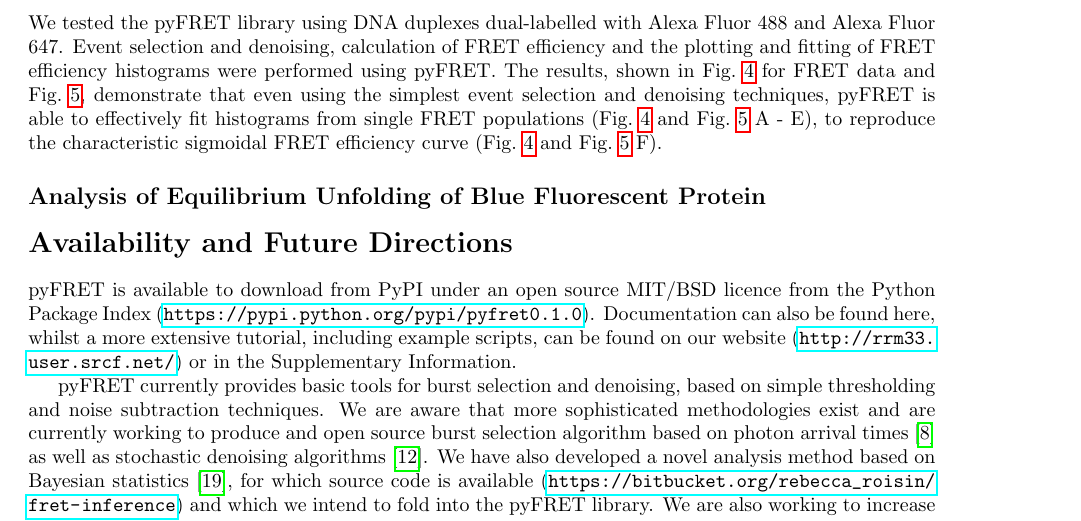
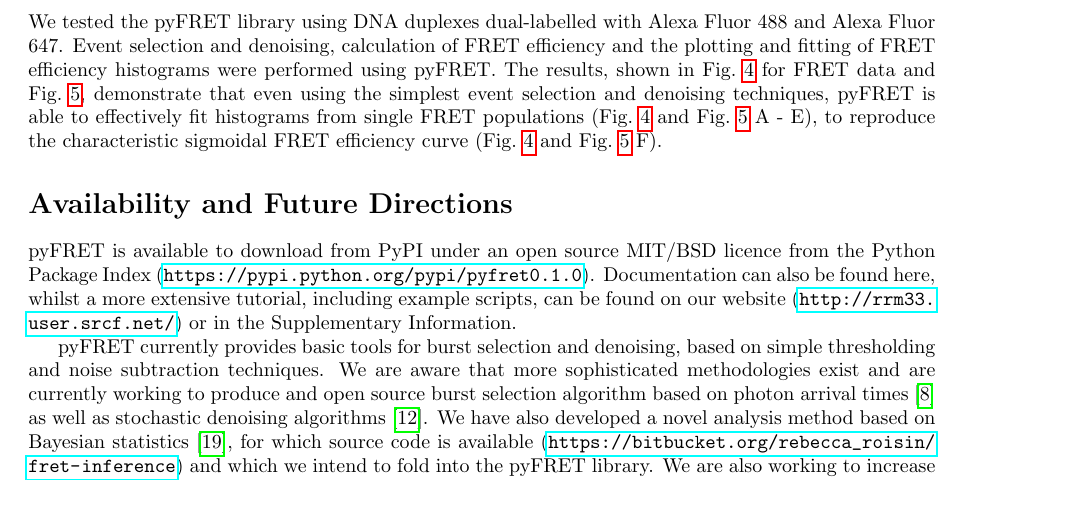
Before and after one commit to MagnusKjaergaard/pyfret_paper, a LaTeX document (paper/plos_pyfret.tex): part of page 10 of 13, cut so that both start at the same text. Compiled offline with pdfLaTeX.

Commit message:
minor edits

```diff
--- a/paper/plos_pyfret.tex
+++ b/paper/plos_pyfret.tex
@@ -25,7 +25,6 @@
 \usepackage{color}
 
 \usepackage{listings}
-\usepackage{color}
 
 \definecolor{dkgreen}{rgb}{0,0.6,0}
 \definecolor{gray}{rgb}{0.5,0.5,0.5}
@@ -380,9 +378,6 @@ We tested the pyFRET library using DNA duplexes dual-labelled with Alexa Fluor 4
       \label{fig:fig3_plots}
    \end{center}
 \end{figure}
-
-\subsection*{Analysis of Equilibrium Unfolding of Blue Fluorescent Protein}
-
 
 
 % You may title this section "Methods" or "Models".
```
Also changed, not shown: paper/plos_pyfret.tex (1 more changed lines).
